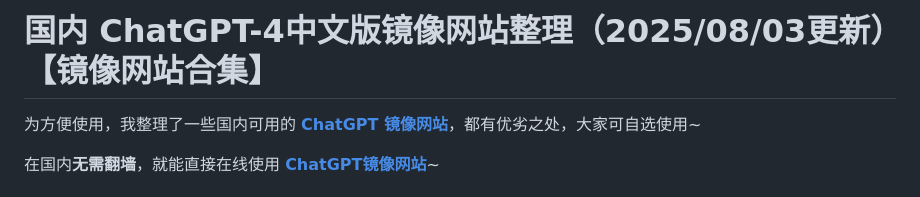
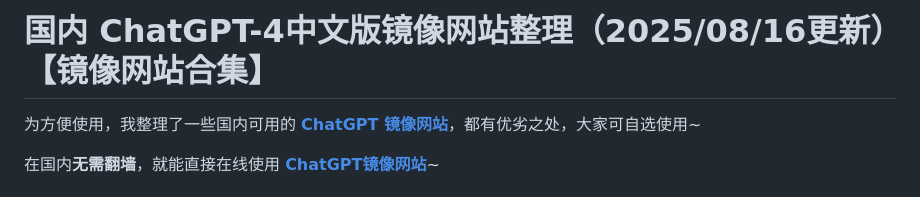
Before and after one commit to vbosoxo/chatgpt-mirror-site, a Markdown page: README.md, the part around the change. Rendered like a GitHub page.

```diff
--- a/README.md
+++ b/README.md
@@ -1,4 +1,4 @@
-# 国内 ChatGPT-4中文版镜像网站整理（2025/08/03更新）【镜像网站合集】
+# 国内 ChatGPT-4中文版镜像网站整理（2025/08/16更新）【镜像网站合集】
 
 为方便使用，我整理了一些国内可用的 [**ChatGPT 镜像网站**](https://songshugpt.com)，都有优劣之处，大家可自选使用~
 
```
